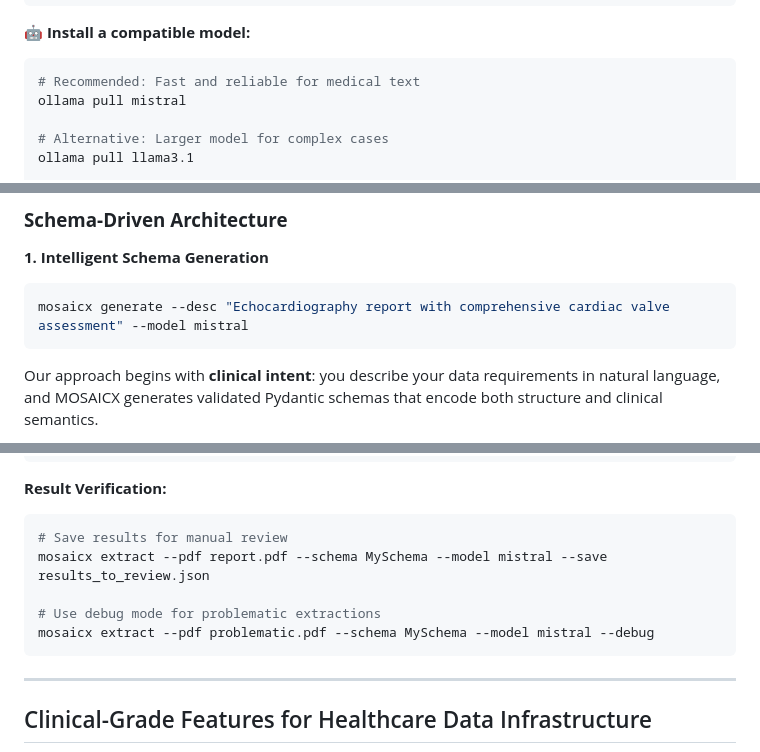
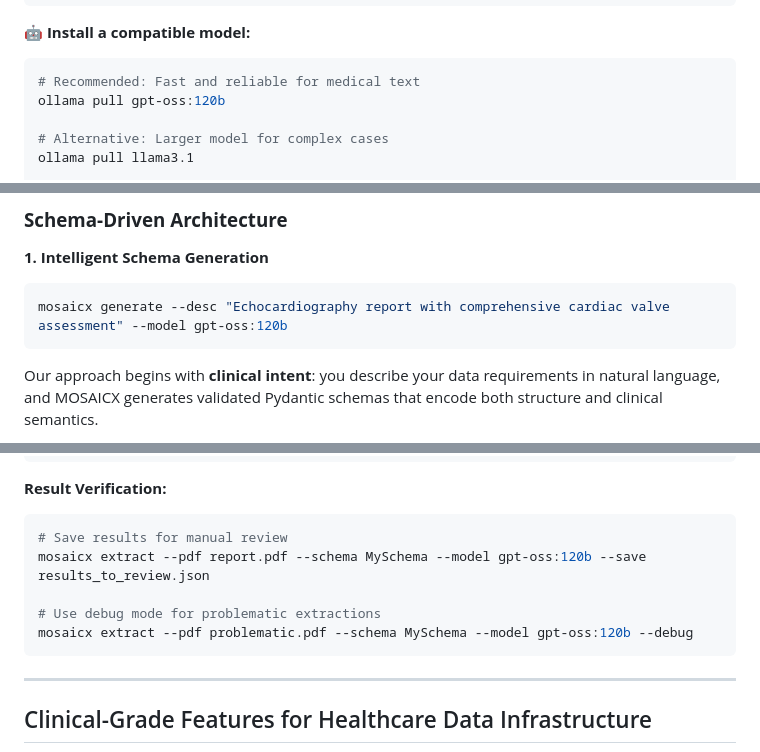
Before and after one commit to DIGIT-X-Lab/MOSAICX, a Markdown page: README.md, 3 parts joined by grey strips. GitHub-like rendering.

````diff
--- a/README.md
+++ b/README.md
@@ -56,7 +56,7 @@ curl -fsSL https://ollama.com/install.sh | sh
 **🤖 Install a compatible model:**
 ```bash
 # Recommended: Fast and reliable for medical text
-ollama pull mistral
+ollama pull gpt-oss:120b
 
 # Alternative: Larger model for complex cases
 ollama pull llama3.1
@@ -229,7 +229,7 @@ MOSAICX implements a systematic approach to medical data transformation that pri
 
 **1. Intelligent Schema Generation**
 ```bash
-mosaicx generate --desc "Echocardiography report with comprehensive cardiac valve assessment" --model mistral
+mosaicx generate --desc "Echocardiography report with comprehensive cardiac valve assessment" --model gpt-oss:120b
 ```
 
 Our approach begins with **clinical intent**: you describe your data requirements in natural language, and MOSAICX generates validated Pydantic schemas that encode both structure and clinical semantics.
@@ -349,10 +349,10 @@ mosaicx generate --desc "Patient demographics (patient_id as 8-digit number, age
 **Result Verification:**
 ```bash
 # Save results for manual review
-mosaicx extract --pdf report.pdf --schema MySchema --model mistral --save results_to_review.json
+mosaicx extract --pdf report.pdf --schema MySchema --model gpt-oss:120b --save results_to_review.json
 
 # Use debug mode for problematic extractions
-mosaicx extract --pdf problematic.pdf --schema MySchema --model mistral --debug
+mosaicx extract --pdf problematic.pdf --schema MySchema --model gpt-oss:120b --debug
 ```
 
 ---
````
Also changed, not shown: other parts of README.md (+11 -11 lines).
